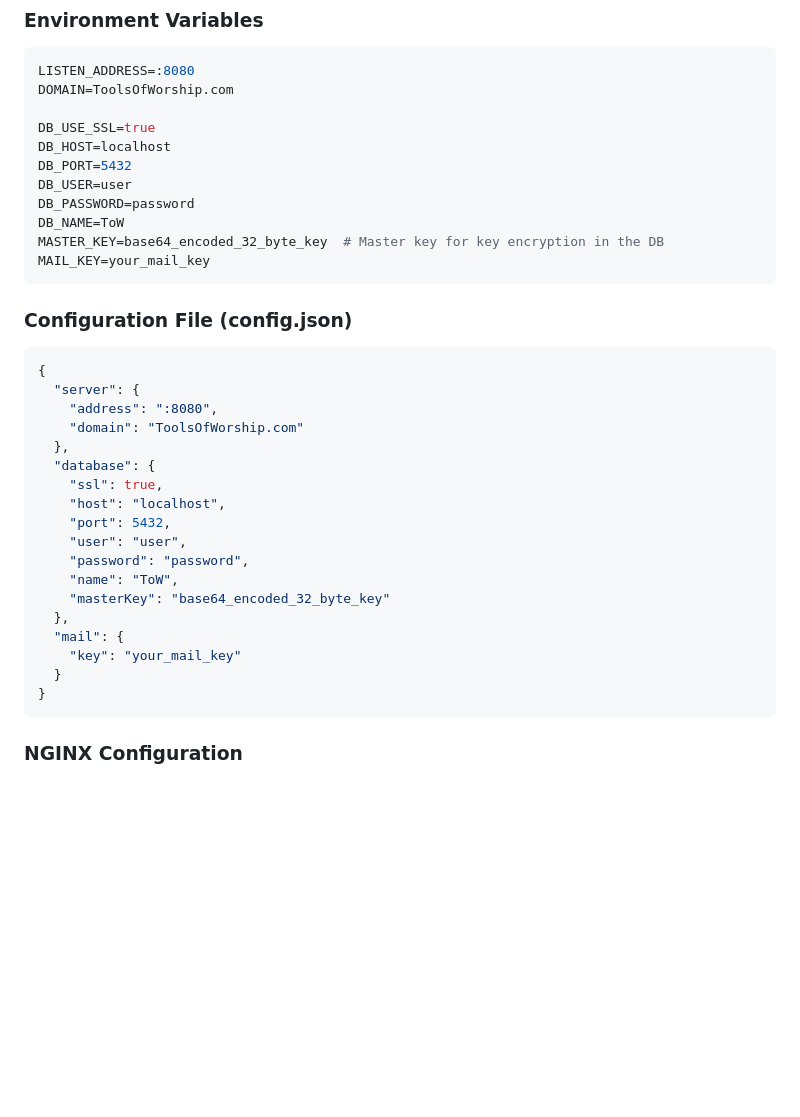
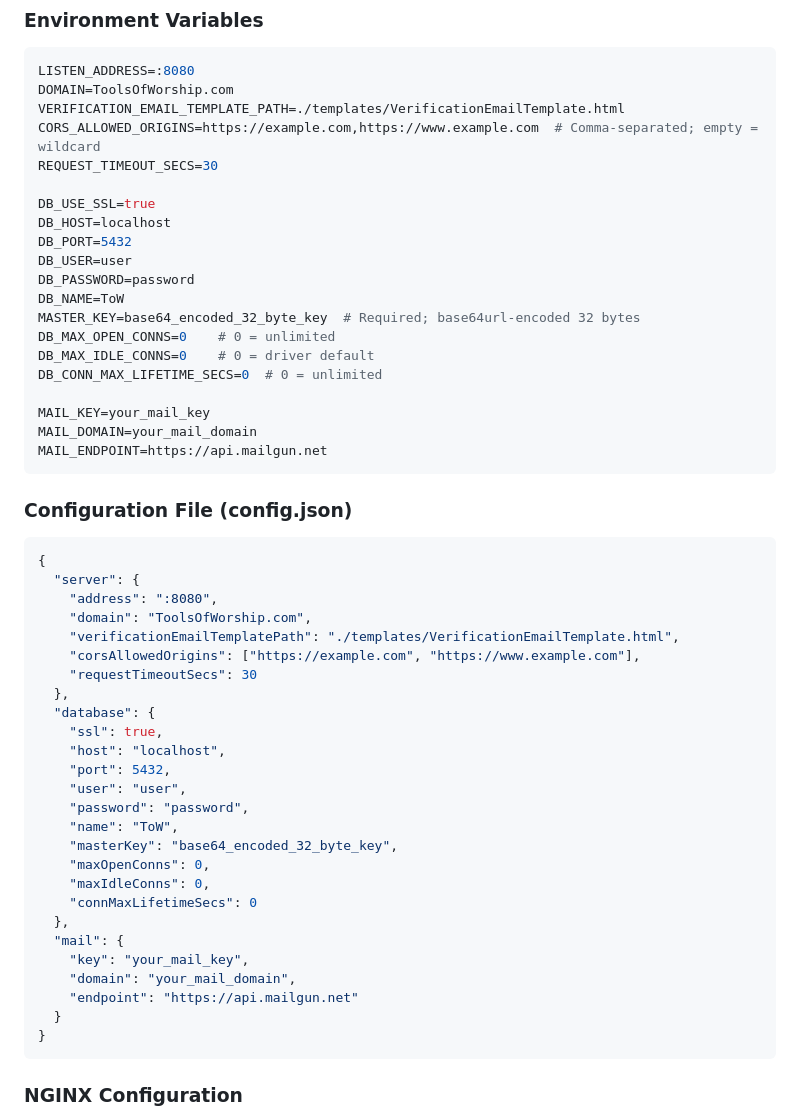
Before and after one commit to FillipMatthew/ToolsOfWorship-Server, a Markdown page: README.md, the part around the change. Rendered like a GitHub page; blank space fills up the shorter version.

Commit message:
docs(config): Extend READEME with new config options

````diff
--- a/README.md
+++ b/README.md
@@ -49,6 +49,9 @@ The server can be configured using:
 ```env
 LISTEN_ADDRESS=:8080
 DOMAIN=ToolsOfWorship.com
+VERIFICATION_EMAIL_TEMPLATE_PATH=./templates/VerificationEmailTemplate.html
+CORS_ALLOWED_ORIGINS=https://example.com,https://www.example.com  # Comma-separated; empty = wildcard
+REQUEST_TIMEOUT_SECS=30
 
 DB_USE_SSL=true
 DB_HOST=localhost
@@ -56,8 +59,14 @@ DB_PORT=5432
 DB_USER=user
 DB_PASSWORD=password
 DB_NAME=ToW
-MASTER_KEY=base64_encoded_32_byte_key  # Master key for key encryption in the DB
+MASTER_KEY=base64_encoded_32_byte_key  # Required; base64url-encoded 32 bytes
+DB_MAX_OPEN_CONNS=0    # 0 = unlimited
+DB_MAX_IDLE_CONNS=0    # 0 = driver default
+DB_CONN_MAX_LIFETIME_SECS=0  # 0 = unlimited
+
 MAIL_KEY=your_mail_key
+MAIL_DOMAIN=your_mail_domain
+MAIL_ENDPOINT=https://api.mailgun.net
 ```
 
 ### Configuration File (config.json)
@@ -66,7 +75,10 @@ MAIL_KEY=your_mail_key
 {
   "server": {
     "address": ":8080",
-    "domain": "ToolsOfWorship.com"
+    "domain": "ToolsOfWorship.com",
+    "verificationEmailTemplatePath": "./templates/VerificationEmailTemplate.html",
+    "corsAllowedOrigins": ["https://example.com", "https://www.example.com"],
+    "requestTimeoutSecs": 30
   },
   "database": {
     "ssl": true,
@@ -75,10 +87,15 @@ MAIL_KEY=your_mail_key
     "user": "user",
     "password": "password",
     "name": "ToW",
-    "masterKey": "base64_encoded_32_byte_key"
+    "masterKey": "base64_encoded_32_byte_key",
+    "maxOpenConns": 0,
+    "maxIdleConns": 0,
+    "connMaxLifetimeSecs": 0
   },
   "mail": {
-    "key": "your_mail_key"
+    "key": "your_mail_key",
+    "domain": "your_mail_domain",
+    "endpoint": "https://api.mailgun.net"
   }
 }
 ```
````
